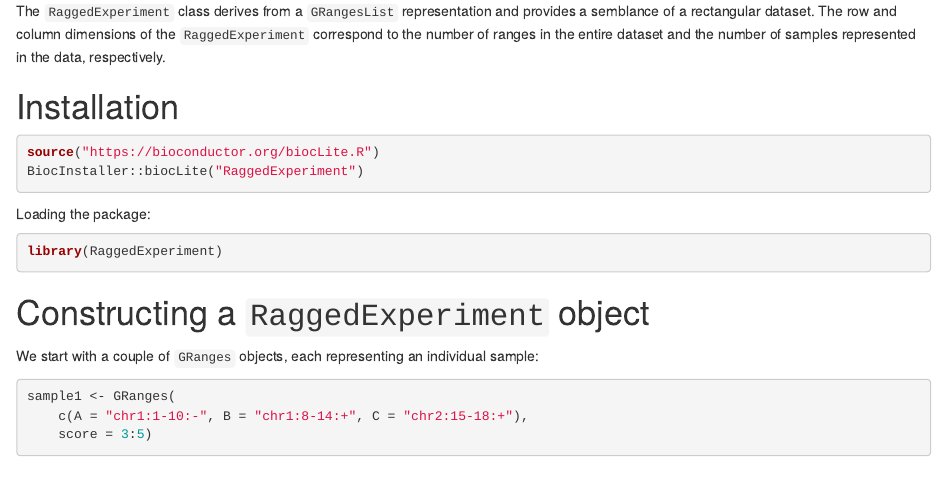
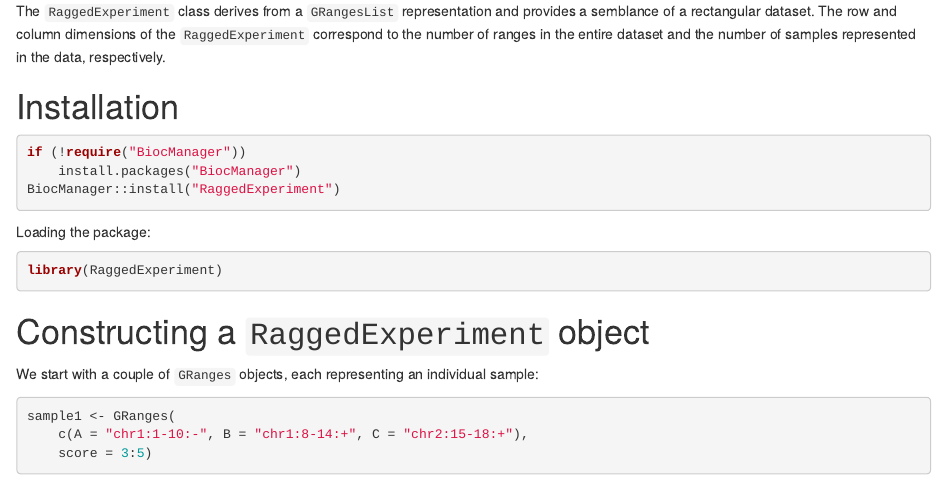
Before and after one commit to Bioconductor/RaggedExperiment, an R Markdown document (vignettes/RaggedExperiment.Rmd): the page in a window 1100 px wide, from 390 px down. Rendered offline with R 4.5, knitr and Pandoc, with nearby package versions; drawn as R Markdown's standard HTML page in place of the format the file asks for; some code elsewhere in the file could not run offline.

Commit message:
replace BiocInstaller with BiocManager

````diff
--- a/vignettes/RaggedExperiment.Rmd
+++ b/vignettes/RaggedExperiment.Rmd
@@ -38,8 +38,9 @@ and the number of samples represented in the data, respectively.
 # Installation
 
 ```{r, eval = FALSE}
-source("https://bioconductor.org/biocLite.R")
-BiocInstaller::biocLite("RaggedExperiment")
+if (!require("BiocManager"))
+    install.packages("BiocManager")
+BiocManager::install("RaggedExperiment")
 ```
 
 Loading the package:
````
Also changed, not shown: 1 other file.
